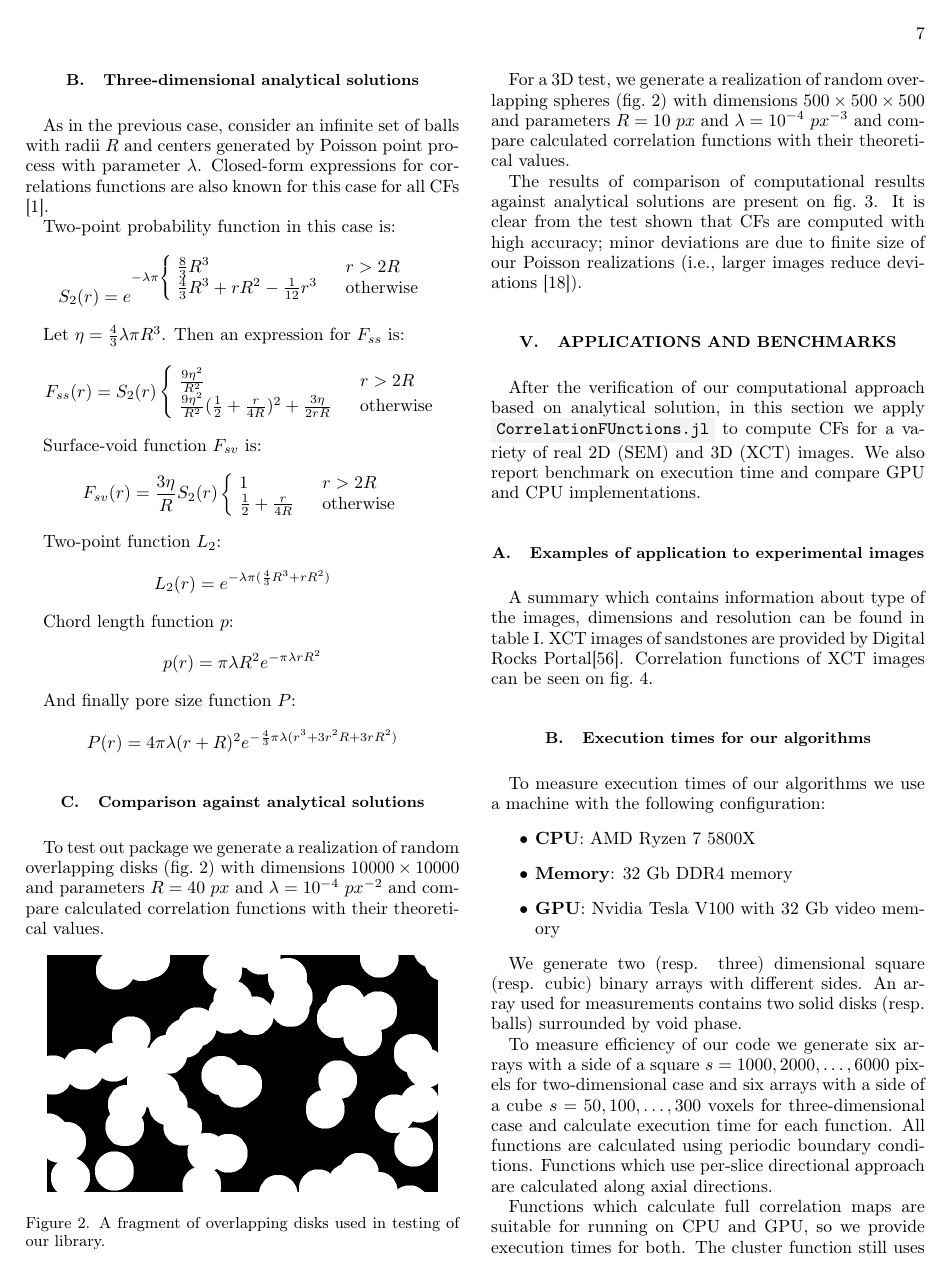
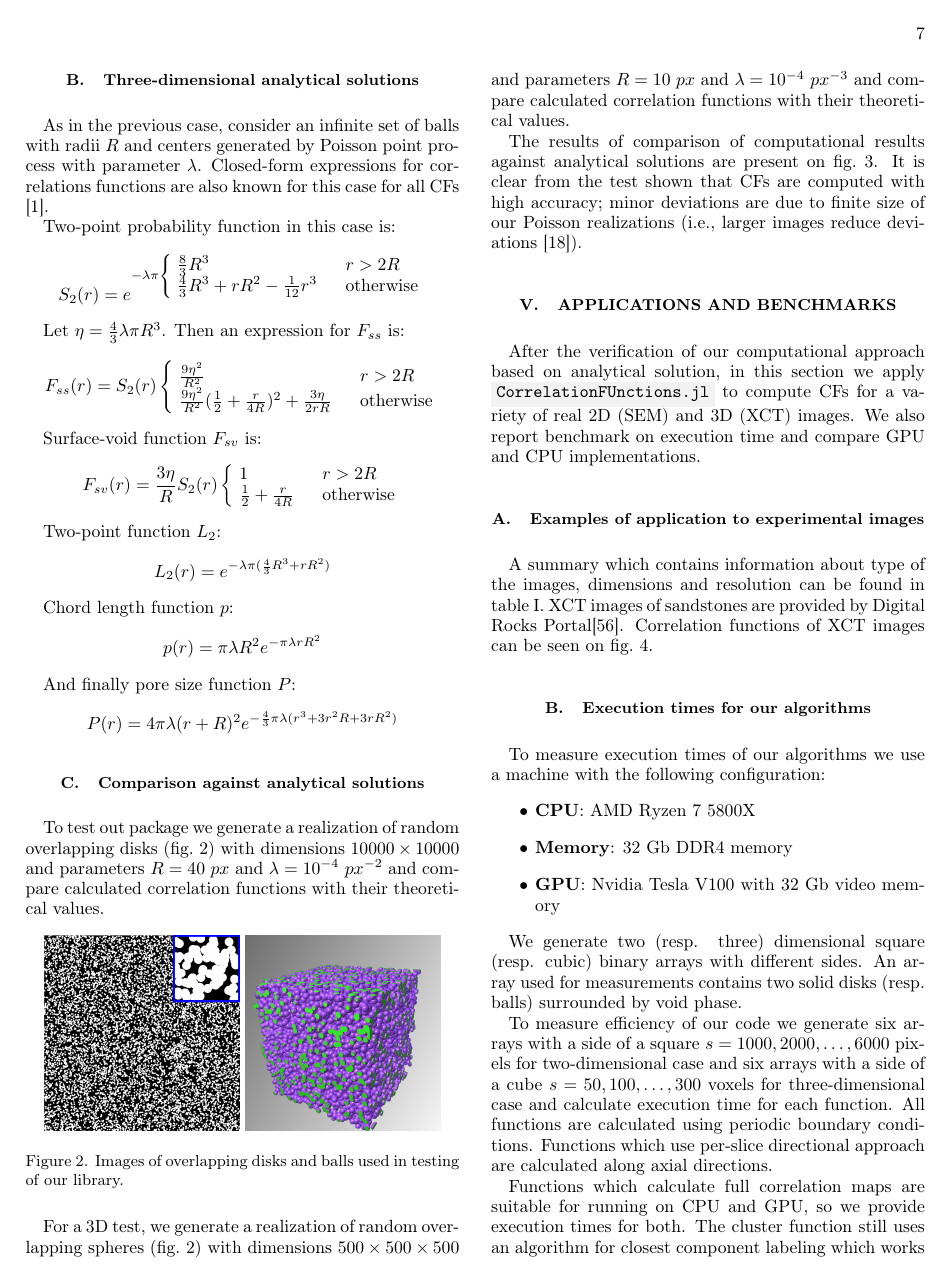
Before and after one commit to fatimp/correlation-function-paper, a LaTeX paper (paper-correlations.tex): page 7 of 12. Compiled offline with pdfLaTeX.

Commit message:
Insert an image of balls

```diff
--- a/paper-correlations.tex
+++ b/paper-correlations.tex
@@ -754,8 +754,9 @@ parameters $R = 40\ px$ and $\lambda = 10^{-4}\ px^{-2}$ and compare calculated
 correlation functions with their theoretical values.
 \begin{figure}[ht]
   \centering
-  \includegraphics[width=0.9\linewidth]{images/disks-fragment.png}
-  \caption[]{A fragment of overlapping disks used in testing of our library.}
+  \includegraphics[width=0.45\linewidth]{images/disks.png}
+  \includegraphics[width=0.45\linewidth]{images/balls.png}
+  \caption[]{Images of overlapping disks and balls used in testing of our library.}
   \label{fig:overlapping-disks}
 \end{figure}
 
```
Also changed, not shown: images/balls.png (added), images/disks-fragment.png (deleted), images/disks.png (added).
